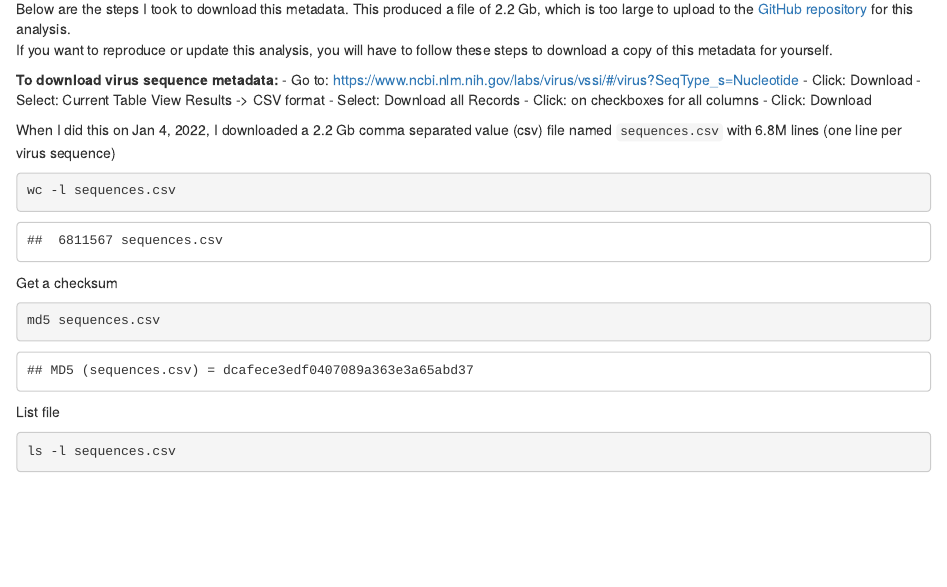
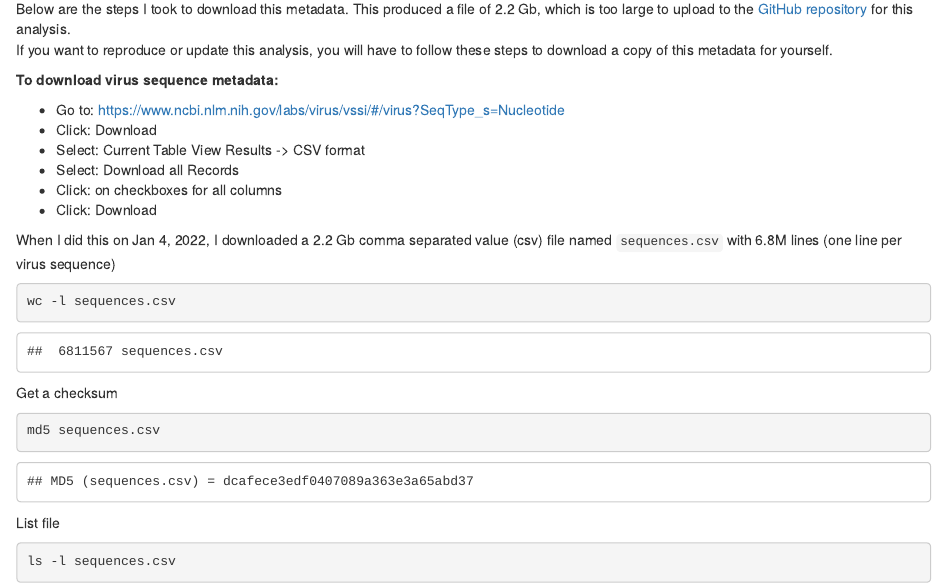
Before and after one commit to stenglein-lab/2022_Annual_Review_of_Virology, an R Markdown document (host_analysis.Rmd): the page in a window 1100 px wide, from 350 px down. The pictures show the output file host_analysis.html that the author committed with the source, opened offline.

Commit message:
fix list

```diff
--- a/host_analysis.Rmd
+++ b/host_analysis.Rmd
@@ -22,12 +22,13 @@ Below are the steps I took to download this metadata.  This produced a file of 2
 If you want to reproduce or update this analysis, you will have to follow these steps to download a copy of this metadata for yourself.
 
 **To download virus sequence metadata:**
-- Go to: [https://www.ncbi.nlm.nih.gov/labs/virus/vssi/#/virus?SeqType_s=Nucleotide](https://www.ncbi.nlm.nih.gov/labs/virus/vssi/#/virus?SeqType_s=Nucleotide])
-- Click: Download
-- Select: Current Table View Results -> CSV format
-- Select: Download all Records
-- Click: on checkboxes for all columns
-- Click: Download
+
+* Go to: [https://www.ncbi.nlm.nih.gov/labs/virus/vssi/#/virus?SeqType_s=Nucleotide](https://www.ncbi.nlm.nih.gov/labs/virus/vssi/#/virus?SeqType_s=Nucleotide])
+* Click: Download
+* Select: Current Table View Results -> CSV format
+* Select: Download all Records
+* Click: on checkboxes for all columns
+* Click: Download
 
 When I did this on Jan 4, 2022, I downloaded a 2.2 Gb comma separated value (csv) file named `sequences.csv` with 6.8M lines (one line per virus sequence)
 
```
Also changed, not shown: host_analysis.html.
